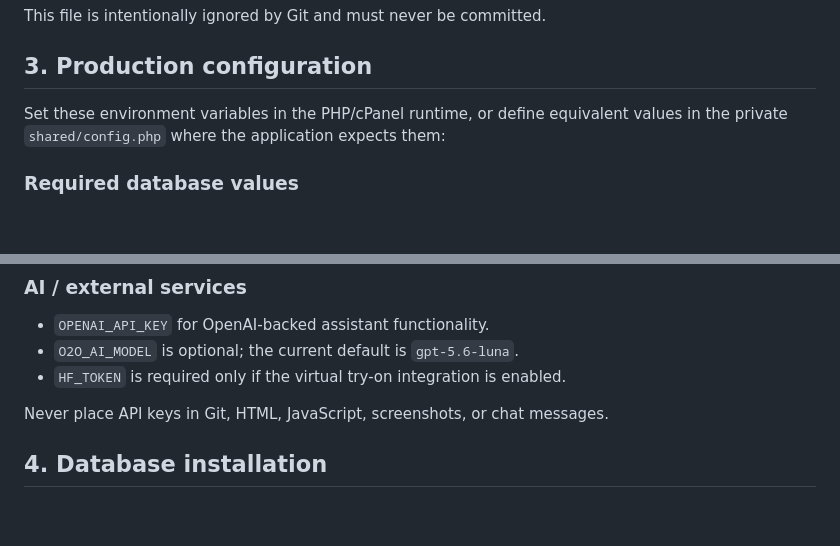
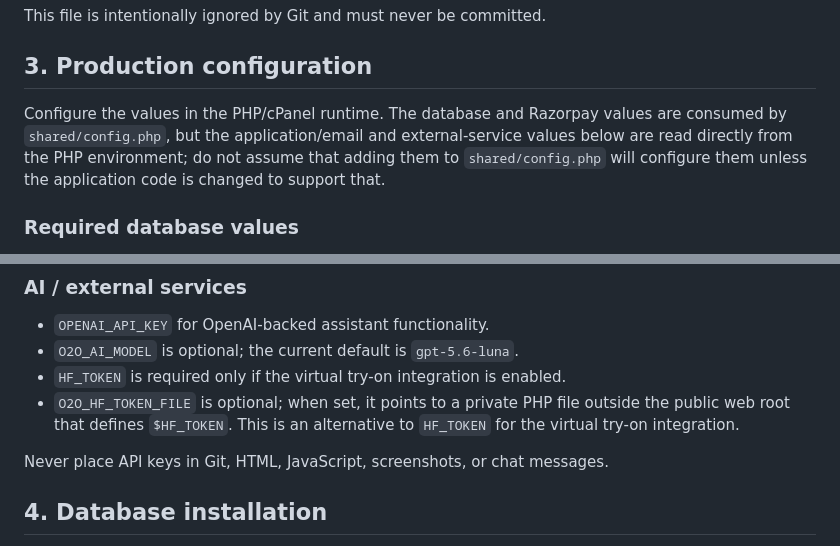
Before and after one commit to kushal2006-bit/O2O_Tradition, a Markdown page: docs/CPANEL_DEPLOYMENT.md, 2 parts joined by grey strips. GitHub-like rendering; blank space fills up the shorter version.

Commit message:
Clarify cPanel runtime configuration sources

```diff
--- a/docs/CPANEL_DEPLOYMENT.md
+++ b/docs/CPANEL_DEPLOYMENT.md
@@ -32,7 +32,7 @@ This file is intentionally ignored by Git and must never be committed.
 
 ## 3. Production configuration
 
-Set these environment variables in the PHP/cPanel runtime, or define equivalent values in the private `shared/config.php` where the application expects them:
+Configure the values in the PHP/cPanel runtime. The database and Razorpay values are consumed by `shared/config.php`, but the application/email and external-service values below are read directly from the PHP environment; do not assume that adding them to `shared/config.php` will configure them unless the application code is changed to support that.
 
 ### Required database values
 
@@ -67,6 +67,7 @@ Use the exact HTTPS production URL and the same webhook secret configured on the
 - `OPENAI_API_KEY` for OpenAI-backed assistant functionality.
 - `O2O_AI_MODEL` is optional; the current default is `gpt-5.6-luna`.
 - `HF_TOKEN` is required only if the virtual try-on integration is enabled.
+- `O2O_HF_TOKEN_FILE` is optional; when set, it points to a private PHP file outside the public web root that defines `$HF_TOKEN`. This is an alternative to `HF_TOKEN` for the virtual try-on integration.
 
 Never place API keys in Git, HTML, JavaScript, screenshots, or chat messages.
 
```
